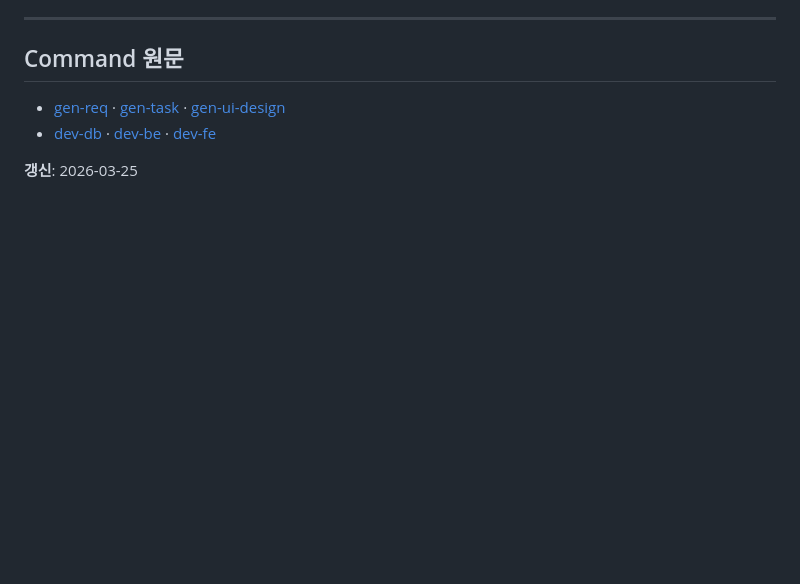
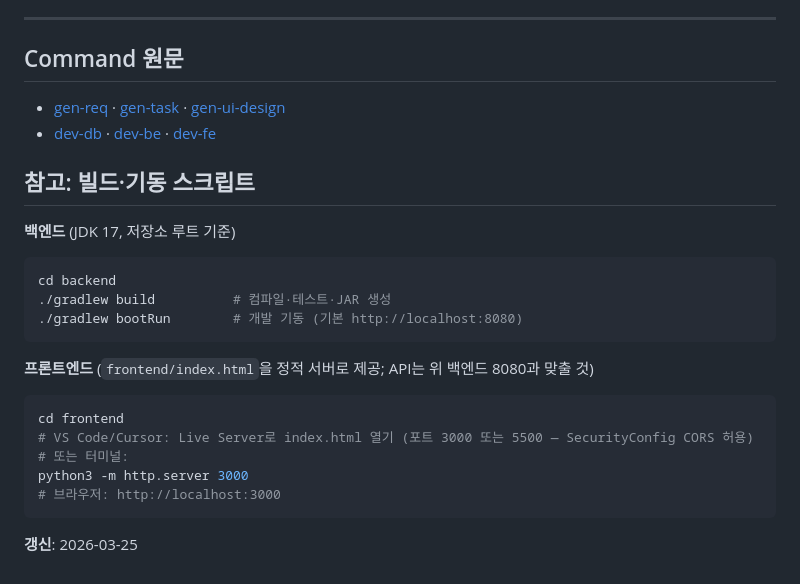
Before and after one commit to skcc-namkihyo/skax-devlab-wms, a Markdown page: README.md, the part around the change. Rendered like a GitHub page; blank space fills up the shorter version.

Commit message:
docs: README에 로컬 빌드·기동 참고 스크립트 및 실행 안내 보강
Made-with: Cursor

````diff
--- a/README.md
+++ b/README.md
@@ -158,4 +158,24 @@ cd backend
 - [gen-req](.cursor/commands/gen-req.md) · [gen-task](.cursor/commands/gen-task.md) · [gen-ui-design](.cursor/commands/gen-ui-design.md)
 - [dev-db](.cursor/commands/dev-db.md) · [dev-be](.cursor/commands/dev-be.md) · [dev-fe](.cursor/commands/dev-fe.md)
 
+## 참고: 빌드·기동 스크립트
+
+**백엔드** (JDK 17, 저장소 루트 기준)
+
+```bash
+cd backend
+./gradlew build          # 컴파일·테스트·JAR 생성
+./gradlew bootRun        # 개발 기동 (기본 http://localhost:8080)
+```
+
+**프론트엔드** (`frontend/index.html`을 정적 서버로 제공; API는 위 백엔드 8080과 맞출 것)
+
+```bash
+cd frontend
+# VS Code/Cursor: Live Server로 index.html 열기 (포트 3000 또는 5500 — SecurityConfig CORS 허용)
+# 또는 터미널:
+python3 -m http.server 3000
+# 브라우저: http://localhost:3000
+```
+
 **갱신**: 2026-03-25
````
